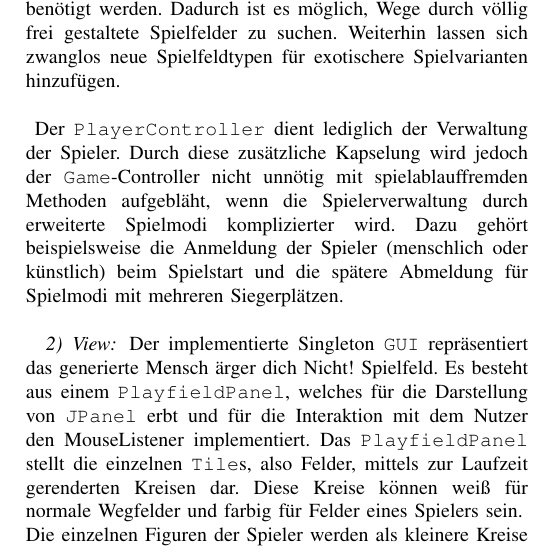
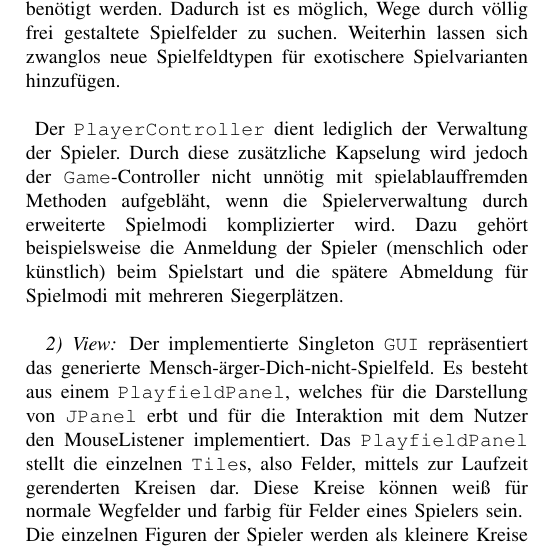
Before and after one commit to pille125/SE_Architekturedoku, a LaTeX paper (bare_conf.tex): part of one column of page 4 of 6, cut so that both start at the same text. Compiled offline with pdfLaTeX.

Commit message:
more text

```diff
--- a/bare_conf.tex
+++ b/bare_conf.tex
@@ -209,7 +209,7 @@ nicht unn\"otig mit spielablauffremden Methoden aufgebl\"aht, wenn die Spielerve
     \caption{View Klassendiagramm}
 \end{figure}
 
-Der implementierte Singleton \texttt{GUI} repr\"asentiert das generierte Mensch \"arger dich Nicht! Spielfeld. Es besteht aus einem \texttt{PlayfieldPanel}, welches f\"ur die Darstellung von \texttt{JPanel} erbt und f\"ur die Interaktion mit dem Nutzer den MouseListener implementiert. Das \texttt{PlayfieldPanel} stellt die einzelnen \texttt{Tile}s, also Felder, mittels zur Laufzeit gerenderten Kreisen dar. Diese Kreise k\"onnen wei{\ss} f\"ur normale Wegfelder und farbig f\"ur Felder eines Spielers sein. \\
+Der implementierte Singleton \texttt{GUI} repr\"asentiert das generierte Mensch-\"arger-Dich-nicht-Spielfeld. Es besteht aus einem \texttt{PlayfieldPanel}, welches f\"ur die Darstellung von \texttt{JPanel} erbt und f\"ur die Interaktion mit dem Nutzer den MouseListener implementiert. Das \texttt{PlayfieldPanel} stellt die einzelnen \texttt{Tile}s, also Felder, mittels zur Laufzeit gerenderten Kreisen dar. Diese Kreise k\"onnen wei{\ss} f\"ur normale Wegfelder und farbig f\"ur Felder eines Spielers sein. \\
   Die einzelnen Figuren der Spieler werden als kleinere Kreise innerhalb des Feldes dargestellt und durch die Nutzung von \texttt{.darker()} als separate Spielfigur visualisiert. f\"ur die Steuerung des Spiels stehen Buttons zum ausl\"osen des Wurfs und zum Starten des Spiels zur Verf\"ugung. Au{\ss}erdem kann durch Klick auf eine der eigenen Spielfiguren eine Bewegung um die gew\"urfelte Augenanzahl ausgel\"ost werden. Auf alle diese asynchronen Aktionen sind die vorher beschriebenen Callbacks des \texttt{Game}-Controllers angemeldet. Die Klasse \texttt{GUI} stellt das Fenster und alle n\"otigen Delegationsmethoden zur Steuerung des \texttt{PlayfieldPanel} zur Verf\"ugung. \\
 
 \subsubsection{Model}
```
